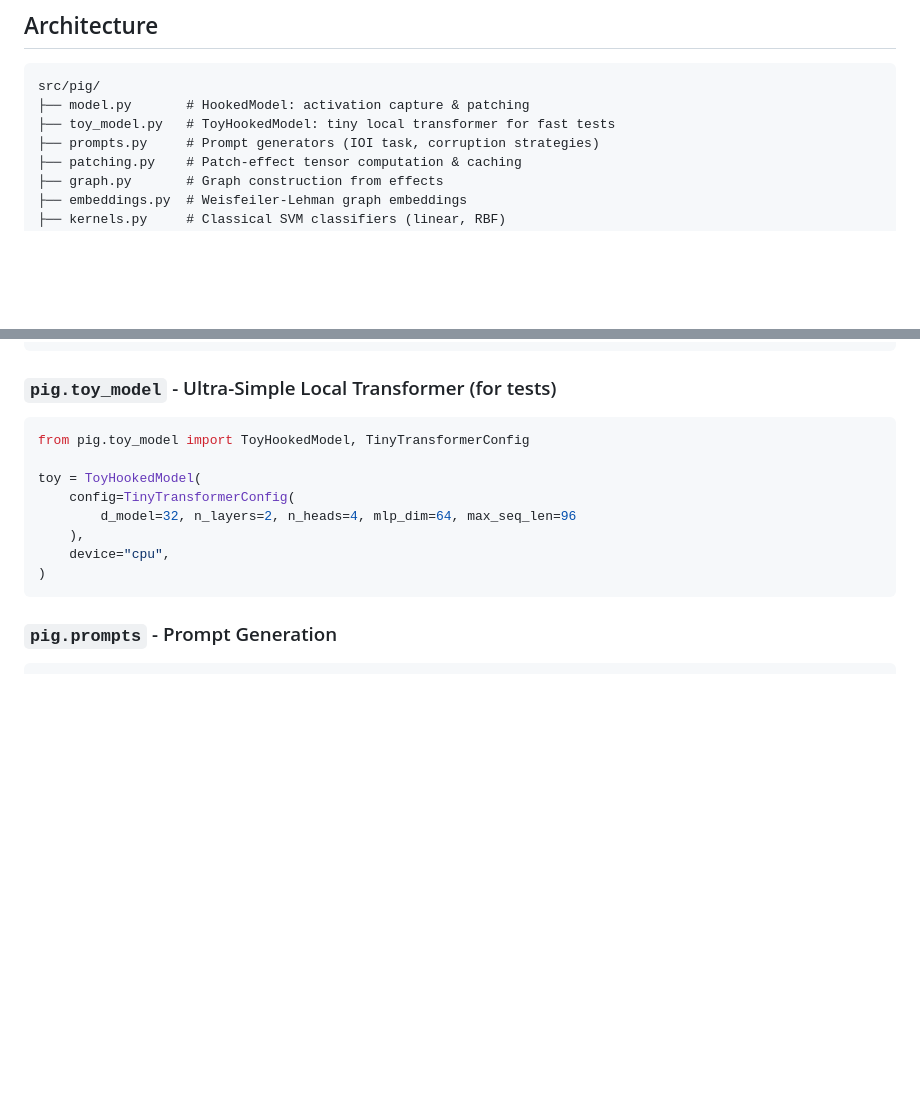
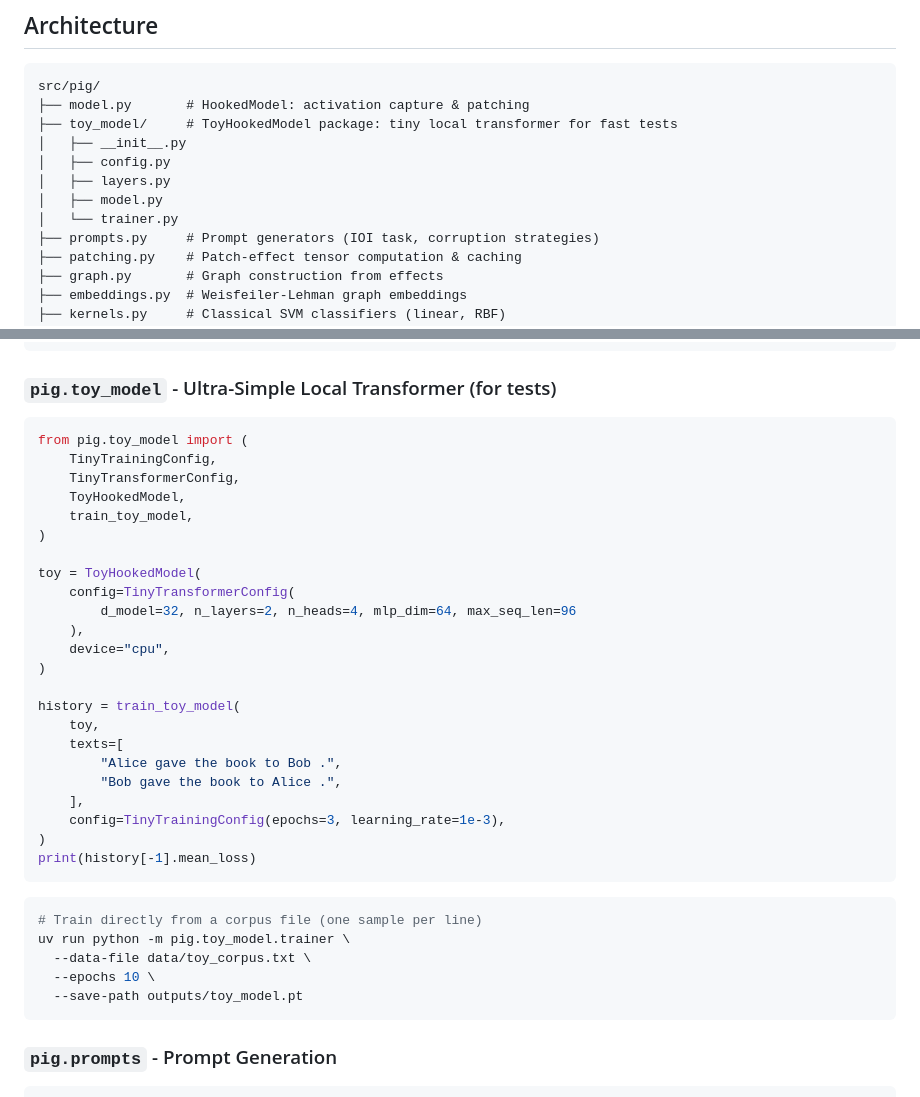
Before and after one commit to rubenfb23/PIG-Patching-based-Interpretability-Graphs-and-Kernel-Methods, a Markdown page: README.md, 2 parts joined by grey strips. Drawn GitHub-style; blank space fills up the shorter version.

Commit message:
docs: update AGENTS.md and README.md to reflect new toy_model package structure and components

````diff
--- a/README.md
+++ b/README.md
@@ -133,7 +133,12 @@ print(f"Cross-validation accuracy: {results['accuracy_mean']:.2%}")
 ```
 src/pig/
 ├── model.py       # HookedModel: activation capture & patching
-├── toy_model.py   # ToyHookedModel: tiny local transformer for fast tests
+├── toy_model/     # ToyHookedModel package: tiny local transformer for fast tests
+│   ├── __init__.py
+│   ├── config.py
+│   ├── layers.py
+│   ├── model.py
+│   └── trainer.py
 ├── prompts.py     # Prompt generators (IOI task, corruption strategies)
 ├── patching.py    # Patch-effect tensor computation & caching
 ├── graph.py       # Graph construction from effects
@@ -288,7 +293,12 @@ patched = model.patched_score(
 ### `pig.toy_model` - Ultra-Simple Local Transformer (for tests)
 
 ```python
-from pig.toy_model import ToyHookedModel, TinyTransformerConfig
+from pig.toy_model import (
+    TinyTrainingConfig,
+    TinyTransformerConfig,
+    ToyHookedModel,
+    train_toy_model,
+)
 
 toy = ToyHookedModel(
     config=TinyTransformerConfig(
@@ -296,6 +306,24 @@ toy = ToyHookedModel(
     ),
     device="cpu",
 )
+
+history = train_toy_model(
+    toy,
+    texts=[
+        "Alice gave the book to Bob .",
+        "Bob gave the book to Alice .",
+    ],
+    config=TinyTrainingConfig(epochs=3, learning_rate=1e-3),
+)
+print(history[-1].mean_loss)
+```
+
+```bash
+# Train directly from a corpus file (one sample per line)
+uv run python -m pig.toy_model.trainer \
+  --data-file data/toy_corpus.txt \
+  --epochs 10 \
+  --save-path outputs/toy_model.pt
 ```
 
 ### `pig.prompts` - Prompt Generation
````
Also changed, not shown: AGENTS.md (+5 -1 lines).
